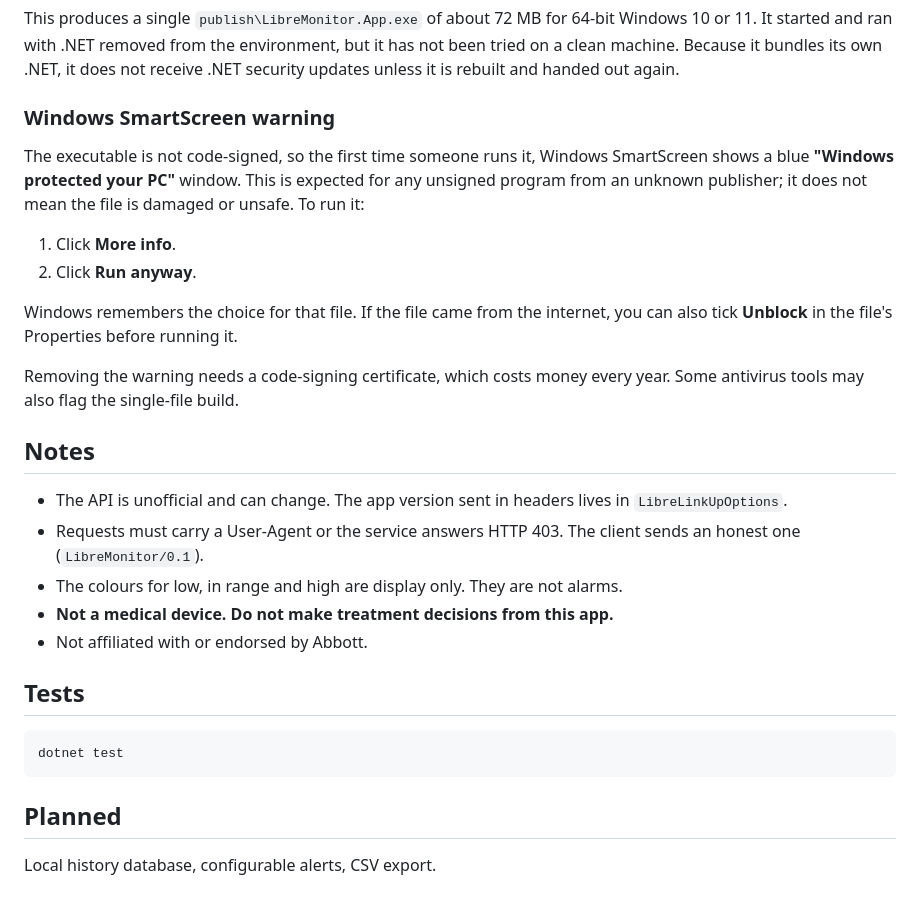
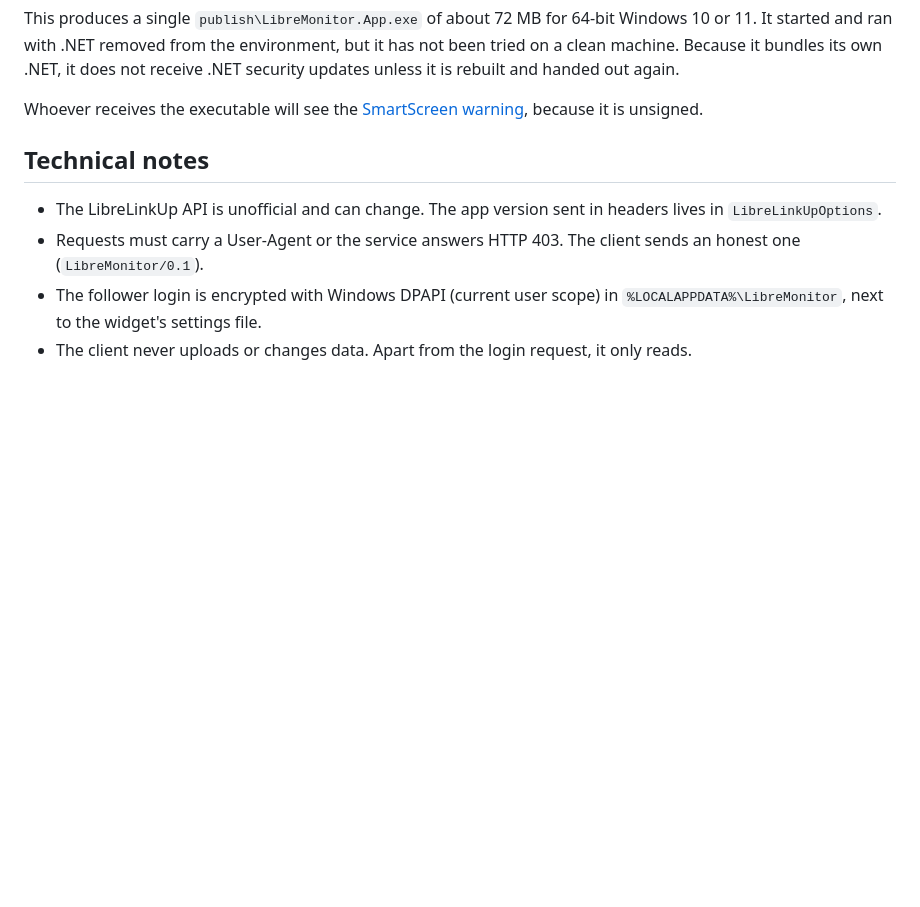
Before and after one commit to bsalgueiro/libre-monitor, a Markdown page: README.md, the part around one of its changes. Drawn GitHub-style; blank space fills up the shorter version.

````diff
--- a/README.md
+++ b/README.md
@@ -86,35 +159,12 @@ This produces a single `publish\LibreMonitor.App.exe` of about 72 MB for 64-bit
 with .NET removed from the environment, but it has not been tried on a clean machine. Because it bundles its own .NET,
 it does not receive .NET security updates unless it is rebuilt and handed out again.
 
-### Windows SmartScreen warning
+Whoever receives the executable will see the [SmartScreen warning](#windows-smartscreen-warning), because it is unsigned.
 
-The executable is not code-signed, so the first time someone runs it, Windows SmartScreen shows a blue
-**"Windows protected your PC"** window. This is expected for any unsigned program from an unknown publisher; it does not
-mean the file is damaged or unsafe. To run it:
+## Technical notes
 
-1. Click **More info**.
-2. Click **Run anyway**.
-
-Windows remembers the choice for that file. If the file came from the internet, you can also tick **Unblock** in the
-file's Properties before running it.
-
-Removing the warning needs a code-signing certificate, which costs money every year. Some antivirus tools may also
-flag the single-file build.
-
-## Notes
-
-- The API is unofficial and can change. The app version sent in headers lives in `LibreLinkUpOptions`.
+- The LibreLinkUp API is unofficial and can change. The app version sent in headers lives in `LibreLinkUpOptions`.
 - Requests must carry a User-Agent or the service answers HTTP 403. The client sends an honest one (`LibreMonitor/0.1`).
-- The colours for low, in range and high are display only. They are not alarms.
-- **Not a medical device. Do not make treatment decisions from this app.**
-- Not affiliated with or endorsed by Abbott.
-
-## Tests
-
-```powershell
-dotnet test
-```
-
-## Planned
-
-Local history database, configurable alerts, CSV export.
+- The follower login is encrypted with Windows DPAPI (current user scope) in `%LOCALAPPDATA%\LibreMonitor`, next to the
+  widget's settings file.
+- The client never uploads or changes data. Apart from the login request, it only reads.
````
Also changed, not shown: other parts of README.md (+85 -12 lines).
